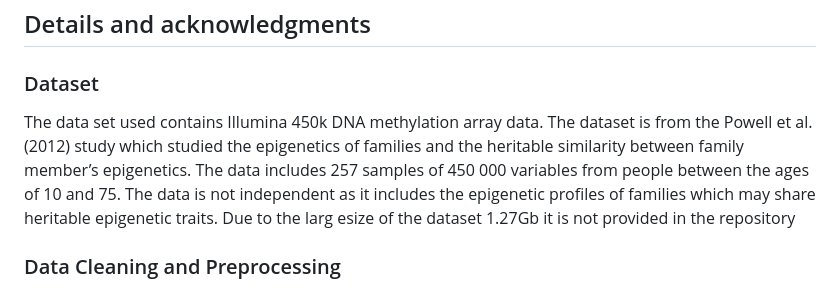
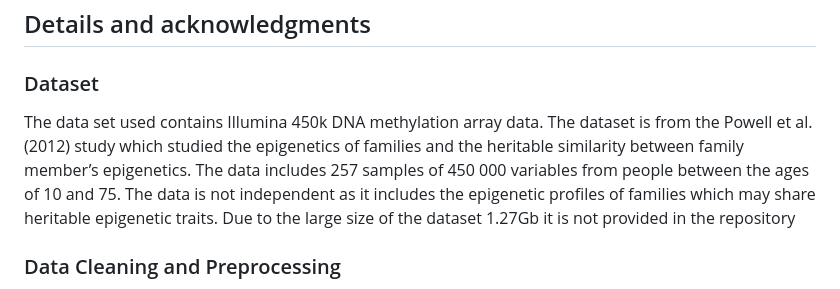
Before and after one commit to michaelpmolloy/DNA-Age-Predictions, a Markdown page: README.md, the part around the change. Drawn GitHub-style.

```diff
--- a/README.md
+++ b/README.md
@@ -104,7 +104,7 @@ The data contains two major age groups in the data with a young group and an old
 
 ### Dataset
 
-The data set used contains Illumina 450k DNA methylation array data. The dataset is from the Powell et al. (2012) study which studied the epigenetics of families and the heritable similarity between family member’s epigenetics. The data includes 257 samples of 450 000 variables from people between the ages of 10 and 75. The data is not independent as it includes the epigenetic profiles of families which may share heritable epigenetic traits. Due to the larg esize of the dataset 1.27Gb it is not provided in the repository
+The data set used contains Illumina 450k DNA methylation array data. The dataset is from the Powell et al. (2012) study which studied the epigenetics of families and the heritable similarity between family member’s epigenetics. The data includes 257 samples of 450 000 variables from people between the ages of 10 and 75. The data is not independent as it includes the epigenetic profiles of families which may share heritable epigenetic traits. Due to the large size of the dataset 1.27Gb it is not provided in the repository
 
 ### Data Cleaning and Preprocessing
 
```
